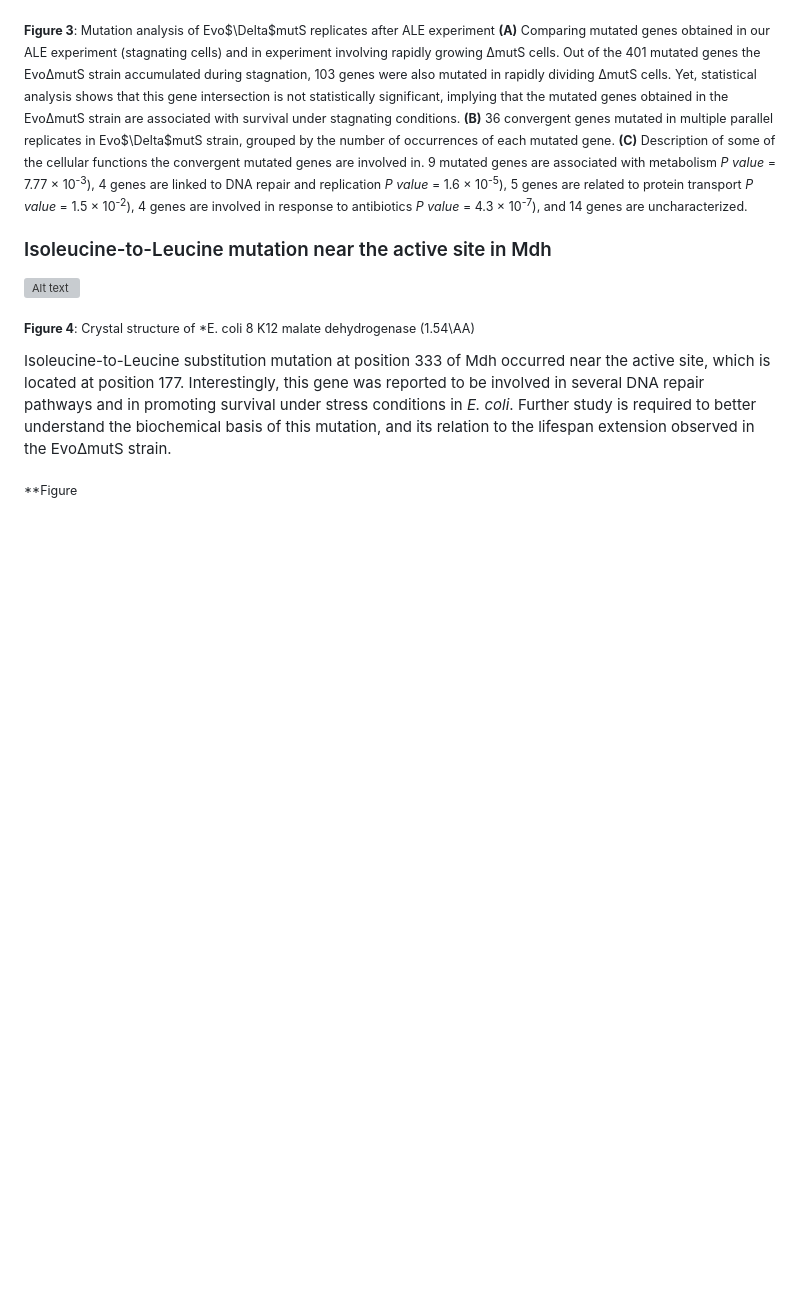
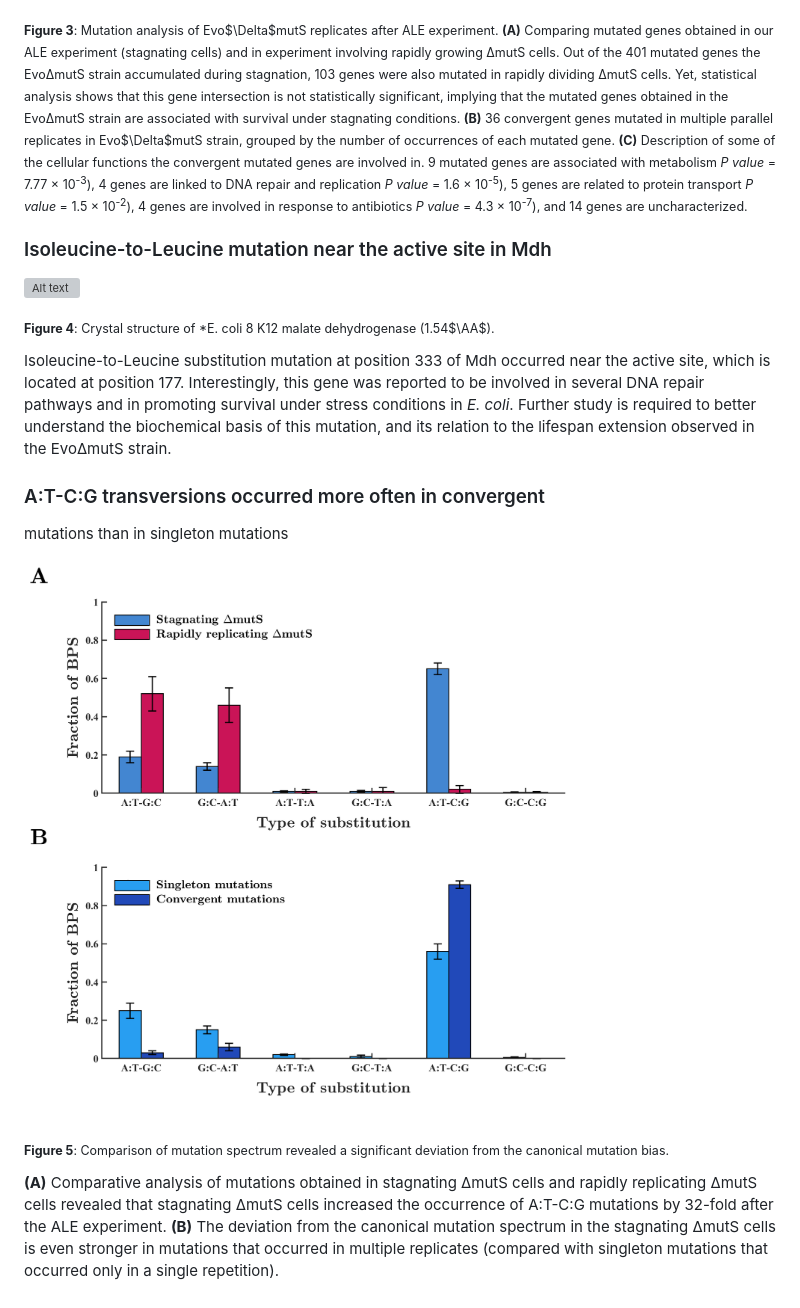
Before and after one commit to Sapirsch/M.Sc.-in-Biotechnology, a Markdown page: README.md, the part around the change. GitHub-like rendering; pictures changed too: Figures/5_201122_mutation_bias_for_presentation_3.png (added); blank space fills up the shorter version; grey boxes are pictures that could not be loaded.

Commit message:
Adding figure 5

```diff
--- a/README.md
+++ b/README.md
@@ -28,7 +28,7 @@ Cellular fitness, as measured by growth curves on minimal media, of &Delta;mutS
 
 ![Alt text](Figures/3_271022_new_new_muts_all_fis_combined_final.png)
 
-<sub> **Figure 3**: Mutation analysis of Evo$\Delta$mutS replicates after ALE experiment
+<sub> **Figure 3**: Mutation analysis of Evo$\Delta$mutS replicates after ALE experiment.
 **(A)** Comparing mutated genes obtained in our ALE experiment (stagnating cells) and in experiment involving rapidly growing &Delta;mutS cells. Out of the 401 mutated genes the Evo&Delta;mutS strain accumulated during stagnation, 103 genes were also mutated in rapidly dividing &Delta;mutS cells. Yet, statistical analysis shows that this gene intersection is not statistically significant, implying that the mutated genes obtained in the Evo&Delta;mutS strain are associated with survival under stagnating conditions. **(B)** 36 convergent genes mutated in multiple parallel replicates in Evo$\Delta$mutS strain, grouped by the number of occurrences of each mutated gene. **(C)** Description of some of the cellular functions the convergent mutated genes are involved in. 9 mutated genes are associated with metabolism _P value_ = 7.77 &times; 10<sup>-3</sup>), 4 genes are linked to DNA repair and replication _P value_ = 1.6 &times; 10<sup>-5</sup>), 5 genes are related to protein transport _P value_ = 1.5 &times; 10<sup>-2</sup>), 4 genes are involved in response to antibiotics _P value_ = 4.3 &times; 10<sup>-7</sup>), and 14 genes are uncharacterized.
 
  </sub>
@@ -38,10 +38,20 @@ Cellular fitness, as measured by growth curves on minimal media, of &Delta;mutS
 ![Alt text](Figures/4_mdh%20sturcture%20fig%20-%20white%20background%203.png)
 
 <sub> **Figure 4**: Crystal structure of \*E. coli
-8 K12 malate dehydrogenase (1.54\AA)
+8 K12 malate dehydrogenase (1.54$\AA$).
 
 Isoleucine-to-Leucine substitution mutation at position 333 of Mdh occurred near the active site, which is located at position 177. Interestingly, this gene was reported to be involved in several DNA repair pathways and in promoting survival under stress conditions in _E. coli_. Further study is required to better understand the biochemical basis of this mutation, and its relation to the lifespan extension observed in the Evo&Delta;mutS strain.
 
 </sub>
 
-<sub> \*\*Figure
+### A:T-C:G transversions occurred more often in convergent
+
+mutations than in singleton mutations
+
+![Alt text](Figures/5_201122_mutation_bias_for_presentation_3.png)
+
+<sub> **Figure 5**: Comparison of mutation spectrum revealed a significant deviation from the canonical mutation bias.
+
+**(A)** Comparative analysis of mutations obtained in stagnating &Delta;mutS cells and rapidly replicating &Delta;mutS cells revealed that stagnating &Delta;mutS cells increased the occurrence of A:T-C:G mutations by 32-fold after the ALE experiment. **(B)** The deviation from the canonical mutation spectrum in the stagnating &Delta;mutS cells is even stronger in mutations that occurred in multiple replicates (compared with singleton mutations that occurred only in a single repetition).
+
+</sub>
```
